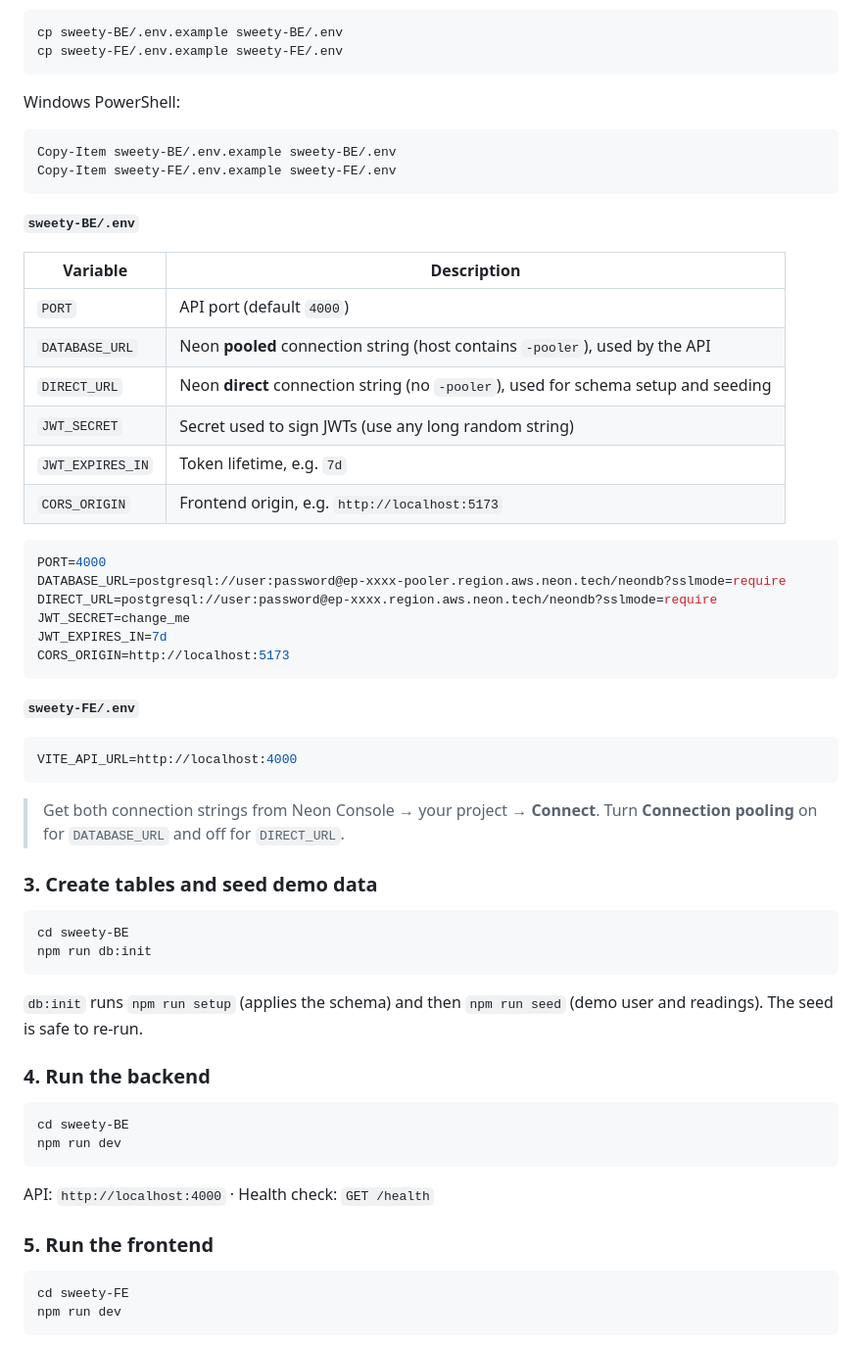
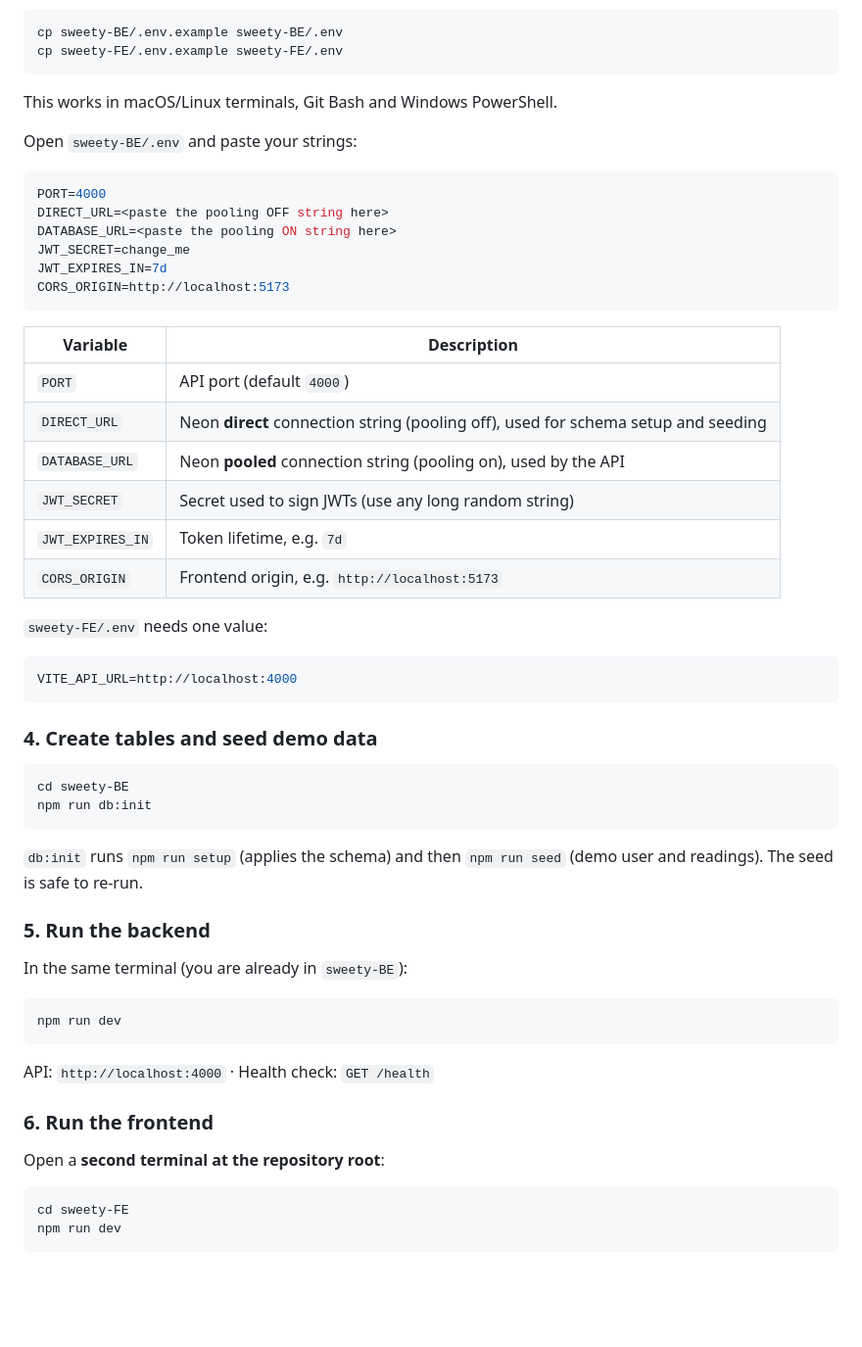
Before and after one commit to Inzimamul-haq/Sweety, a Markdown page: README.md, the part around one of its changes. Shown at 98% size. GitHub-like rendering; blank space fills up the shorter version.

````diff
--- a/README.md
+++ b/README.md
@@ -49,41 +75,35 @@ cp sweety-BE/.env.example sweety-BE/.env
 cp sweety-FE/.env.example sweety-FE/.env
 ```
 
-Windows PowerShell:
-```powershell
-Copy-Item sweety-BE/.env.example sweety-BE/.env
-Copy-Item sweety-FE/.env.example sweety-FE/.env
-```
+This works in macOS/Linux terminals, Git Bash and Windows PowerShell.
 
-**`sweety-BE/.env`**
-
-| Variable | Description |
-|---|---|
-| `PORT` | API port (default `4000`) |
-| `DATABASE_URL` | Neon **pooled** connection string (host contains `-pooler`), used by the API |
-| `DIRECT_URL` | Neon **direct** connection string (no `-pooler`), used for schema setup and seeding |
-| `JWT_SECRET` | Secret used to sign JWTs (use any long random string) |
-| `JWT_EXPIRES_IN` | Token lifetime, e.g. `7d` |
-| `CORS_ORIGIN` | Frontend origin, e.g. `http://localhost:5173` |
+Open `sweety-BE/.env` and paste your strings:
 
 ```env
 PORT=4000
-DATABASE_URL=postgresql://user:password@ep-xxxx-pooler.region.aws.neon.tech/neondb?sslmode=require
-DIRECT_URL=postgresql://user:password@ep-xxxx.region.aws.neon.tech/neondb?sslmode=require
+DIRECT_URL=<paste the pooling OFF string here>
+DATABASE_URL=<paste the pooling ON string here>
 JWT_SECRET=change_me
 JWT_EXPIRES_IN=7d
 CORS_ORIGIN=http://localhost:5173
 ```
 
-**`sweety-FE/.env`**
+| Variable | Description |
+|---|---|
+| `PORT` | API port (default `4000`) |
+| `DIRECT_URL` | Neon **direct** connection string (pooling off), used for schema setup and seeding |
+| `DATABASE_URL` | Neon **pooled** connection string (pooling on), used by the API |
+| `JWT_SECRET` | Secret used to sign JWTs (use any long random string) |
+| `JWT_EXPIRES_IN` | Token lifetime, e.g. `7d` |
+| `CORS_ORIGIN` | Frontend origin, e.g. `http://localhost:5173` |
+
+`sweety-FE/.env` needs one value:
 
 ```env
 VITE_API_URL=http://localhost:4000
 ```
 
-> Get both connection strings from Neon Console → your project → **Connect**. Turn **Connection pooling** on for `DATABASE_URL` and off for `DIRECT_URL`.
-
-### 3. Create tables and seed demo data
+### 4. Create tables and seed demo data
 
 ```bash
 cd sweety-BE
@@ -92,16 +112,19 @@ npm run db:init
 
 `db:init` runs `npm run setup` (applies the schema) and then `npm run seed` (demo user and readings). The seed is safe to re-run.
 
-### 4. Run the backend
+### 5. Run the backend
+
+In the same terminal (you are already in `sweety-BE`):
 
 ```bash
-cd sweety-BE
 npm run dev
 ```
 
 API: `http://localhost:4000` · Health check: `GET /health`
 
-### 5. Run the frontend
+### 6. Run the frontend
+
+Open a **second terminal at the repository root**:
 
 ```bash
 cd sweety-FE
````
Also changed, not shown: other parts of README.md (+34 -8 lines), screenshots/connectui.png (added), screenshots/createproject.png (added).
